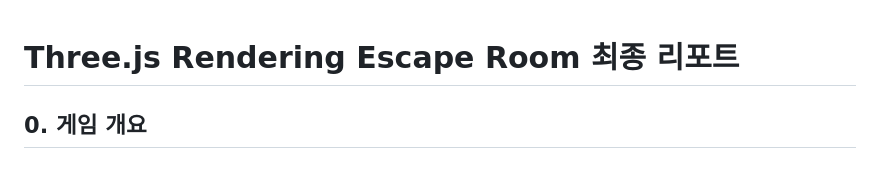
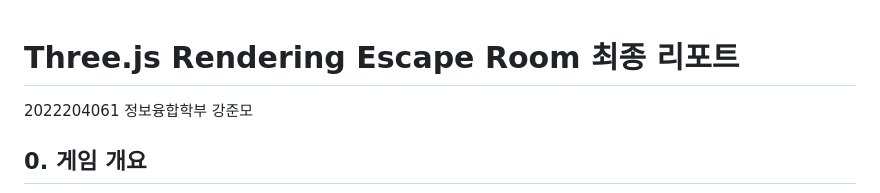
Before and after one commit to kang-jun-mo12/computergraphics, a Markdown page: FINAL_REPORT.md, the part around the change. Rendered like a GitHub page.

Commit message:
Add author info to final report

```diff
--- a/FINAL_REPORT.md
+++ b/FINAL_REPORT.md
@@ -1,4 +1,6 @@
 # Three.js Rendering Escape Room 최종 리포트
+
+2022204061 정보융합학부 강준모
 
 ## 0. 게임 개요
 
```
